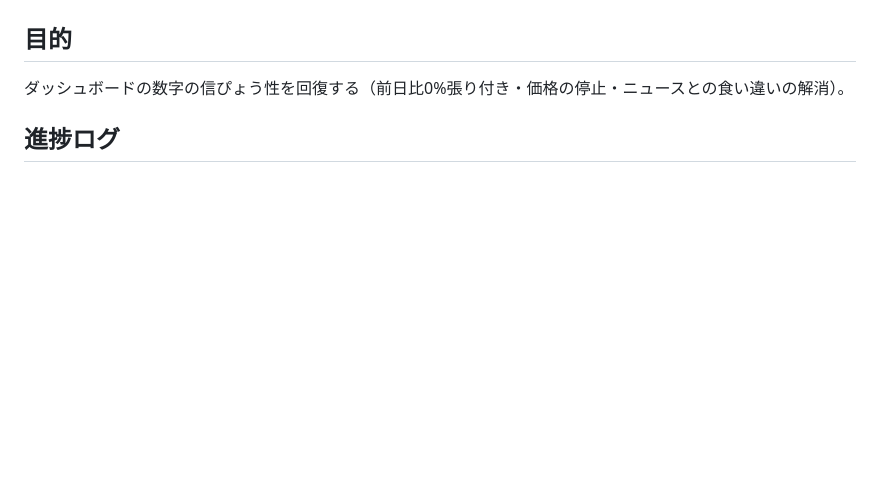
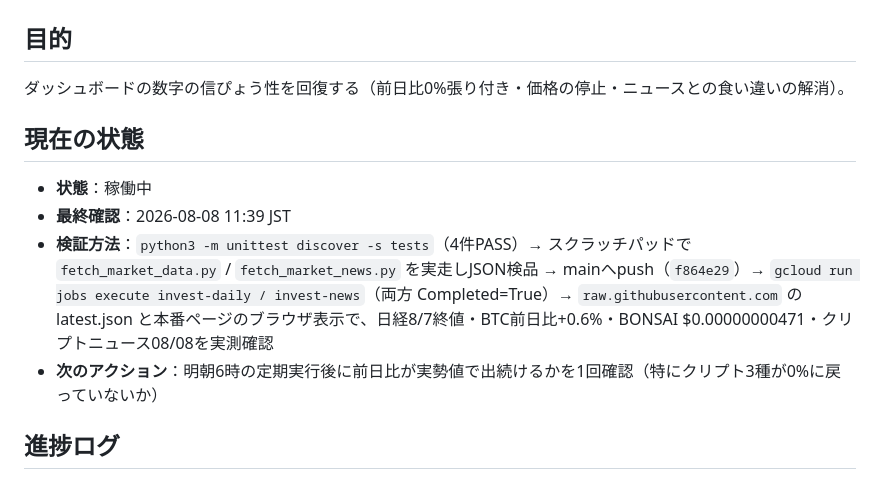
Before and after one commit to ruku-practice/invest_and_crypto_mkt, a Markdown page: progress.md, the part around the change. GitHub-like rendering; blank space fills up the shorter version.

Commit message:
Add current-status section to progress.md
Co-Authored-By: Claude Fable 5 <noreply@anthropic.com>

```diff
--- a/progress.md
+++ b/progress.md
@@ -3,6 +3,13 @@
 ## 目的
 
 ダッシュボードの数字の信ぴょう性を回復する（前日比0%張り付き・価格の停止・ニュースとの食い違いの解消）。
+
+## 現在の状態
+
+- **状態**：稼働中
+- **最終確認**：2026-08-08 11:39 JST
+- **検証方法**：`python3 -m unittest discover -s tests`（4件PASS）→ スクラッチパッドで `fetch_market_data.py` / `fetch_market_news.py` を実走しJSON検品 → mainへpush（`f864e29`）→ `gcloud run jobs execute invest-daily / invest-news`（両方 Completed=True）→ `raw.githubusercontent.com` の latest.json と本番ページのブラウザ表示で、日経8/7終値・BTC前日比+0.6%・BONSAI $0.00000000471・クリプトニュース08/08を実測確認
+- **次のアクション**：明朝6時の定期実行後に前日比が実勢値で出続けるかを1回確認（特にクリプト3種が0%に戻っていないか）
 
 ## 進捗ログ
 
```
